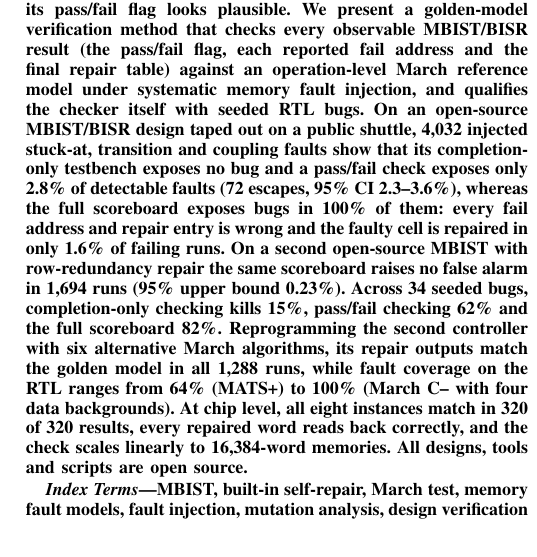
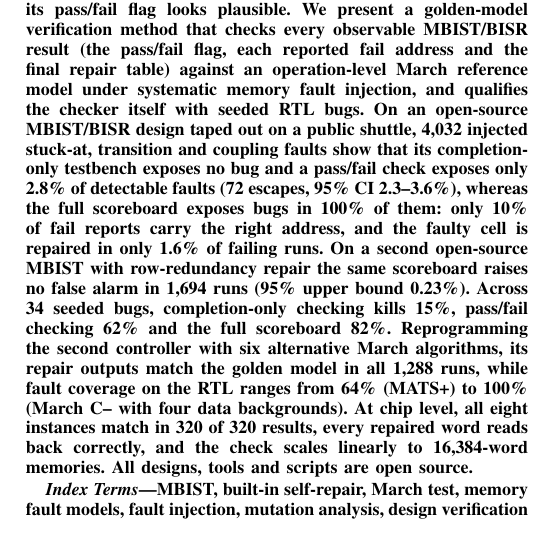
Before and after one commit to abhinavkidambi1989/p0-mbist-verif, a LaTeX paper (paper/main.tex): part of one column of page 1 of 6, cut so that both start at the same text. Compiled offline with pdfLaTeX; a missing font is replaced by an installed copy or a similar font; a LaTeX package or settings file that is missing is left out.

Commit message:
Abstract: fail-address claim matches results (10% of fail reports correct, not 0%)
Co-Authored-By: Claude Opus 5.5 <noreply@anthropic.com>
Claude-Session: https://claude.ai/code/session_013gzDG149CmKjgAV5hEjQhJ

```diff
--- a/paper/main.tex
+++ b/paper/main.tex
@@ -31,8 +31,8 @@ reference model under systematic memory fault injection, and qualifies the check
 seeded RTL bugs. On an open-source MBIST/BISR design taped out on a public shuttle, 4{,}032
 injected stuck-at, transition and coupling faults show that its completion-only testbench
 exposes no bug and a pass/fail check exposes only 2.8\% of detectable faults (72 escapes,
-95\% CI 2.3--3.6\%), whereas the full scoreboard exposes bugs in 100\% of them: every fail
-address and repair entry is wrong and the faulty cell is repaired in only 1.6\% of failing runs.
+95\% CI 2.3--3.6\%), whereas the full scoreboard exposes bugs in 100\% of them: only 10\% of
+fail reports carry the right address, and the faulty cell is repaired in only 1.6\% of failing runs.
 On a second open-source MBIST with row-redundancy repair the same scoreboard raises no false
 alarm in 1{,}694 runs (95\% upper bound 0.23\%). Across 34 seeded bugs, completion-only checking
 kills 15\%, pass/fail checking 62\% and the full scoreboard 82\%. Reprogramming the second
```
Also changed, not shown: paper/P0_VTS2027_draft_for_review.pdf, paper/main.pdf.
